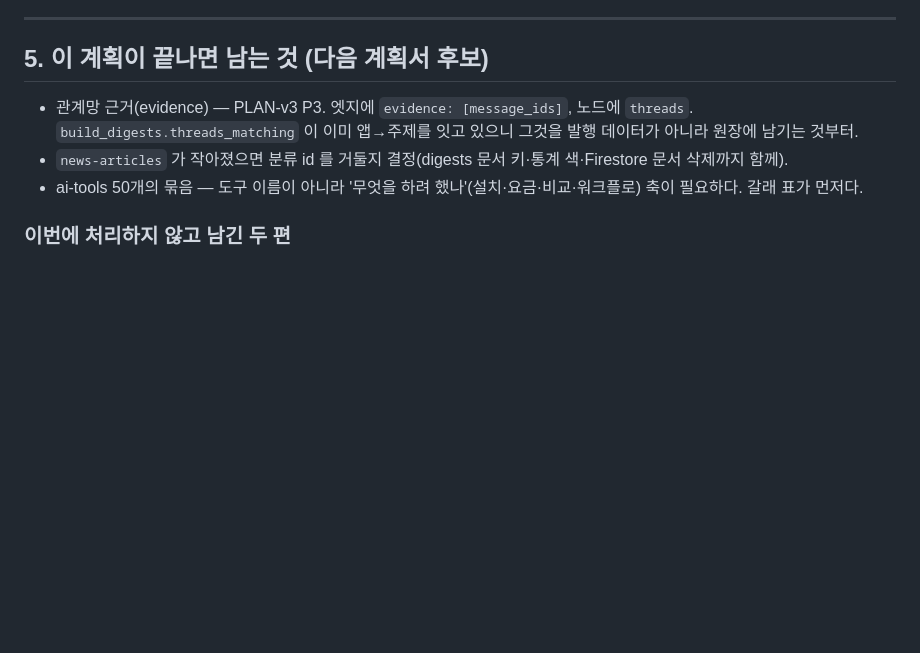
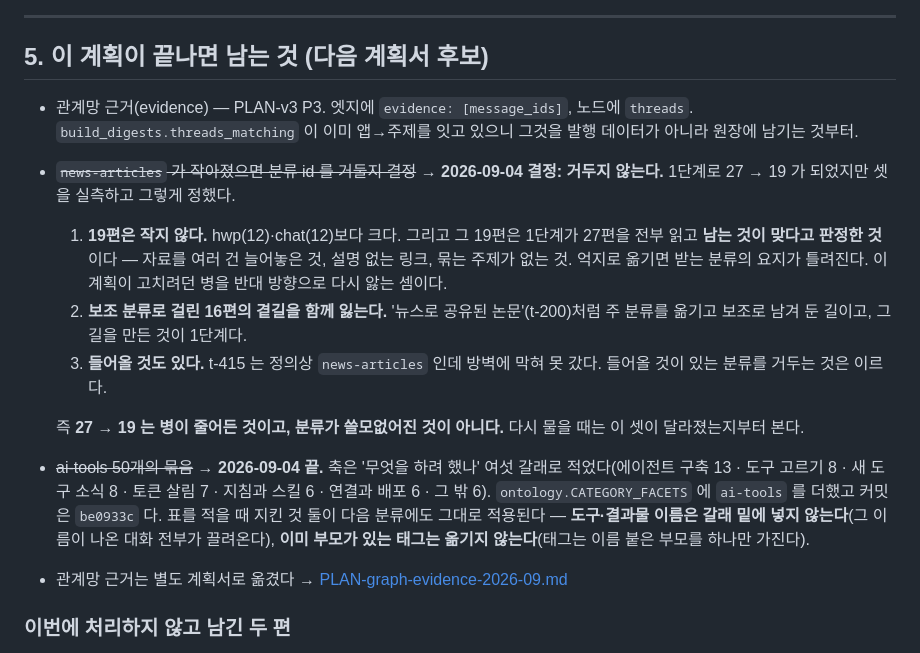
Before and after one commit to dreamworker0/katok-archive, a Markdown page: docs/PLAN-knowledge-2026-09.md, the part around the change. Drawn GitHub-style; blank space fills up the shorter version.

```diff
--- a/docs/PLAN-knowledge-2026-09.md
+++ b/docs/PLAN-knowledge-2026-09.md
@@ -208,8 +208,26 @@ DIGEST_RULES = f"""..."""       # 아래 내용을 이 상수들로 f-string
 ## 5. 이 계획이 끝나면 남는 것 (다음 계획서 후보)
 
 - 관계망 근거(evidence) — PLAN-v3 P3. 엣지에 `evidence: [message_ids]`, 노드에 `threads`. `build_digests.threads_matching` 이 이미 앱→주제를 잇고 있으니 그것을 발행 데이터가 아니라 원장에 남기는 것부터.
-- `news-articles` 가 작아졌으면 분류 id 를 거둘지 결정(digests 문서 키·통계 색·Firestore 문서 삭제까지 함께).
-- ai-tools 50개의 묶음 — 도구 이름이 아니라 '무엇을 하려 했나'(설치·요금·비교·워크플로) 축이 필요하다. 갈래 표가 먼저다.
+- ~~`news-articles` 가 작아졌으면 분류 id 를 거둘지 결정~~ → **2026-09-04 결정: 거두지 않는다.**
+  1단계로 27 → 19 가 되었지만 셋을 실측하고 그렇게 정했다.
+  1. **19편은 작지 않다.** hwp(12)·chat(12)보다 크다. 그리고 그 19편은 1단계가 27편을
+     전부 읽고 **남는 것이 맞다고 판정한 것**이다 — 자료를 여러 건 늘어놓은 것, 설명
+     없는 링크, 묶는 주제가 없는 것. 억지로 옮기면 받는 분류의 요지가 틀려진다.
+     이 계획이 고치려던 병을 반대 방향으로 다시 앓는 셈이다.
+  2. **보조 분류로 걸린 16편의 곁길을 함께 잃는다.** '뉴스로 공유된 논문'(t-200)처럼
+     주 분류를 옮기고 보조로 남겨 둔 길이고, 그 길을 만든 것이 1단계다.
+  3. **들어올 것도 있다.** t-415 는 정의상 `news-articles` 인데 방벽에 막혀 못 갔다.
+     들어올 것이 있는 분류를 거두는 것은 이르다.
+
+  즉 **27 → 19 는 병이 줄어든 것이고, 분류가 쓸모없어진 것이 아니다.** 다시 물을 때는
+  이 셋이 달라졌는지부터 본다.
+- ~~ai-tools 50개의 묶음~~ → **2026-09-04 끝.** 축은 '무엇을 하려 했나' 여섯 갈래로
+  적었다(에이전트 구축 13 · 도구 고르기 8 · 새 도구 소식 8 · 토큰 살림 7 · 지침과 스킬 6 ·
+  연결과 배포 6 · 그 밖 6). `ontology.CATEGORY_FACETS` 에 `ai-tools` 를 더했고 커밋은
+  `be0933c` 다. 표를 적을 때 지킨 것 둘이 다음 분류에도 그대로 적용된다 — **도구·결과물
+  이름은 갈래 밑에 넣지 않는다**(그 이름이 나온 대화 전부가 끌려온다), **이미 부모가 있는
+  태그는 옮기지 않는다**(태그는 이름 붙은 부모를 하나만 가진다).
+- 관계망 근거는 별도 계획서로 옮겼다 → [PLAN-graph-evidence-2026-09.md](PLAN-graph-evidence-2026-09.md)
 
 ### 이번에 처리하지 않고 남긴 두 편
 
```
Also changed, not shown: docs/PLAN-graph-evidence-2026-09.md (added, +250 -0 lines).
